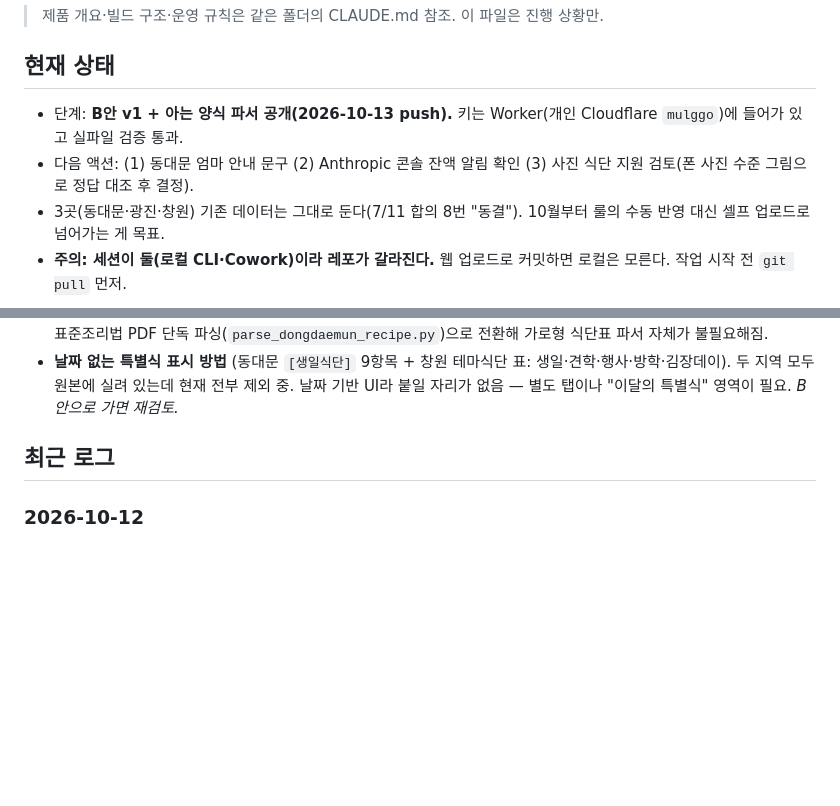
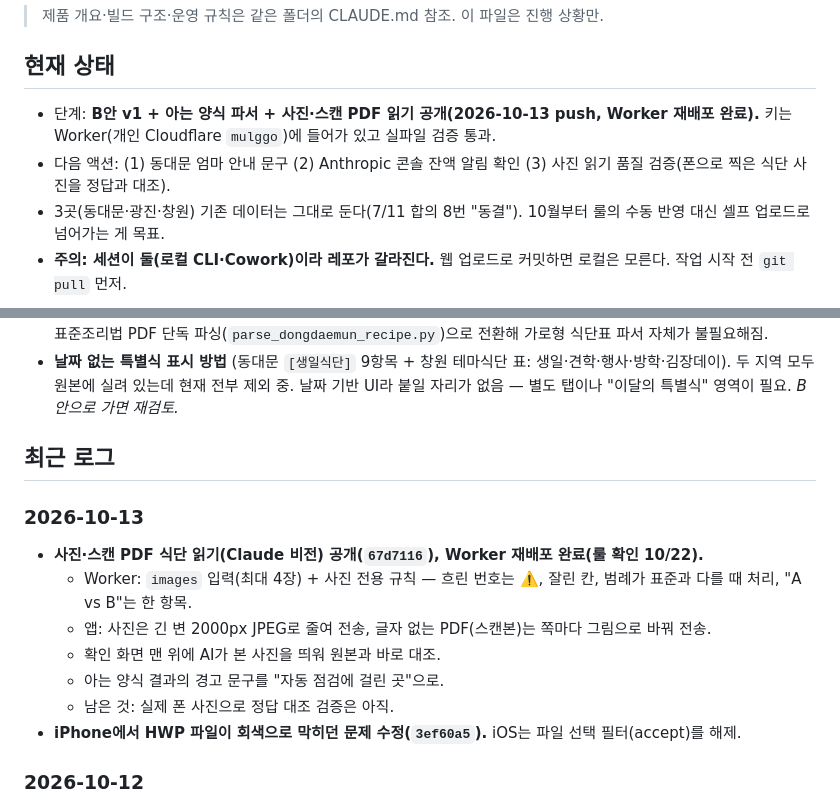
Before and after one commit to theyirul/meal-planner, a Markdown page: progress.md, 2 parts joined by grey strips. Rendered like a GitHub page; blank space fills up the shorter version.

Commit message:
progress: 10/13 사진 읽기·Worker 재배포·iPhone HWP 수정 기록
Co-Authored-By: Claude Opus 5.5 <noreply@anthropic.com>
Claude-Session: https://claude.ai/code/session_01URiRyB1how6rKFbHp6YBWA

```diff
--- a/progress.md
+++ b/progress.md
@@ -9,8 +9,8 @@ category: personal
 > 제품 개요·빌드 구조·운영 규칙은 같은 폴더의 CLAUDE.md 참조. 이 파일은 진행 상황만.
 
 ## 현재 상태
-- 단계: **B안 v1 + 아는 양식 파서 공개(2026-10-13 push).** 키는 Worker(개인 Cloudflare `mulggo`)에 들어가 있고 실파일 검증 통과.
-- 다음 액션: (1) 동대문 엄마 안내 문구 (2) Anthropic 콘솔 잔액 알림 확인 (3) 사진 식단 지원 검토(폰 사진 수준 그림으로 정답 대조 후 결정).
+- 단계: **B안 v1 + 아는 양식 파서 + 사진·스캔 PDF 읽기 공개(2026-10-13 push, Worker 재배포 완료).** 키는 Worker(개인 Cloudflare `mulggo`)에 들어가 있고 실파일 검증 통과.
+- 다음 액션: (1) 동대문 엄마 안내 문구 (2) Anthropic 콘솔 잔액 알림 확인 (3) 사진 읽기 품질 검증(폰으로 찍은 식단 사진을 정답과 대조).
 - 3곳(동대문·광진·창원) 기존 데이터는 그대로 둔다(7/11 합의 8번 "동결"). 10월부터 룰의 수동 반영 대신 셀프 업로드로 넘어가는 게 목표.
 - **주의: 세션이 둘(로컬 CLI·Cowork)이라 레포가 갈라진다.** 웹 업로드로 커밋하면 로컬은 모른다. 작업 시작 전 `git pull` 먼저.
 
@@ -43,6 +43,14 @@ category: personal
 - **날짜 없는 특별식 표시 방법** (동대문 `[생일식단]` 9항목 + 창원 테마식단 표: 생일·견학·행사·방학·김장데이). 두 지역 모두 원본에 실려 있는데 현재 전부 제외 중. 날짜 기반 UI라 붙일 자리가 없음 — 별도 탭이나 "이달의 특별식" 영역이 필요. *B안으로 가면 재검토.*
 
 ## 최근 로그
+### 2026-10-13
+- **사진·스캔 PDF 식단 읽기(Claude 비전) 공개(`67d7116`), Worker 재배포 완료(룰 확인 10/22).**
+  - Worker: `images` 입력(최대 4장) + 사진 전용 규칙 — 흐린 번호는 ⚠️, 잘린 칸, 범례가 표준과 다를 때 처리, "A vs B"는 한 항목.
+  - 앱: 사진은 긴 변 2000px JPEG로 줄여 전송, 글자 없는 PDF(스캔본)는 쪽마다 그림으로 바꿔 전송.
+  - 확인 화면 맨 위에 AI가 본 사진을 띄워 원본과 바로 대조.
+  - 아는 양식 결과의 경고 문구를 "자동 점검에 걸린 곳"으로.
+  - 남은 것: 실제 폰 사진으로 정답 대조 검증은 아직.
+- **iPhone에서 HWP 파일이 회색으로 막히던 문제 수정(`3ef60a5`).** iOS는 파일 선택 필터(accept)를 해제.
 ### 2026-10-12
 - **아는 양식은 AI 없이 읽기.** 업로드하면 먼저 양식 파서를 돌리고, 자체 점검(평일 60% 이상·날마다 점심·일요일 없음·다른 달 날짜 없음·파싱 문제 0)을 통과하면 AI를 부르지 않는다. 걸리면 그대로 AI로. 파일 이름이 아니라 내용(머리글·날짜 표기)으로 판별하므로 같은 센터 양식을 받은 누구에게나 적용.
   - 동대문 표준조리법 PDF: pdf.js 그리기 명령의 1pt 채운 사각형으로 칸을 다시 세우고 글자를 좌표로 배정. 조리법은 같은 행에서. 광진 HWP·창원 HWP: 파이썬 그리드 파서를 HWP 레코드 표(행·열·병합) 위로 이식.
```
Also changed, not shown: other parts of progress.md (+1 -1 lines).
